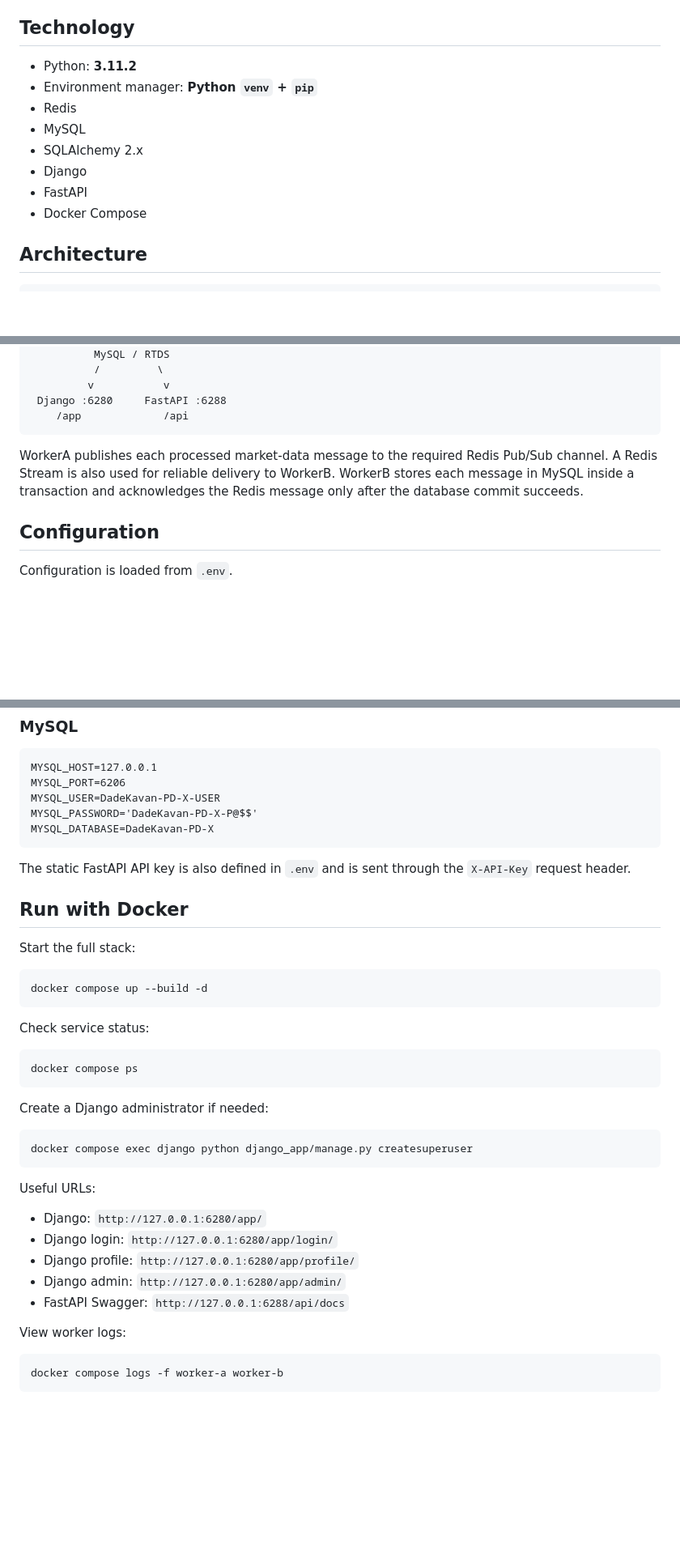
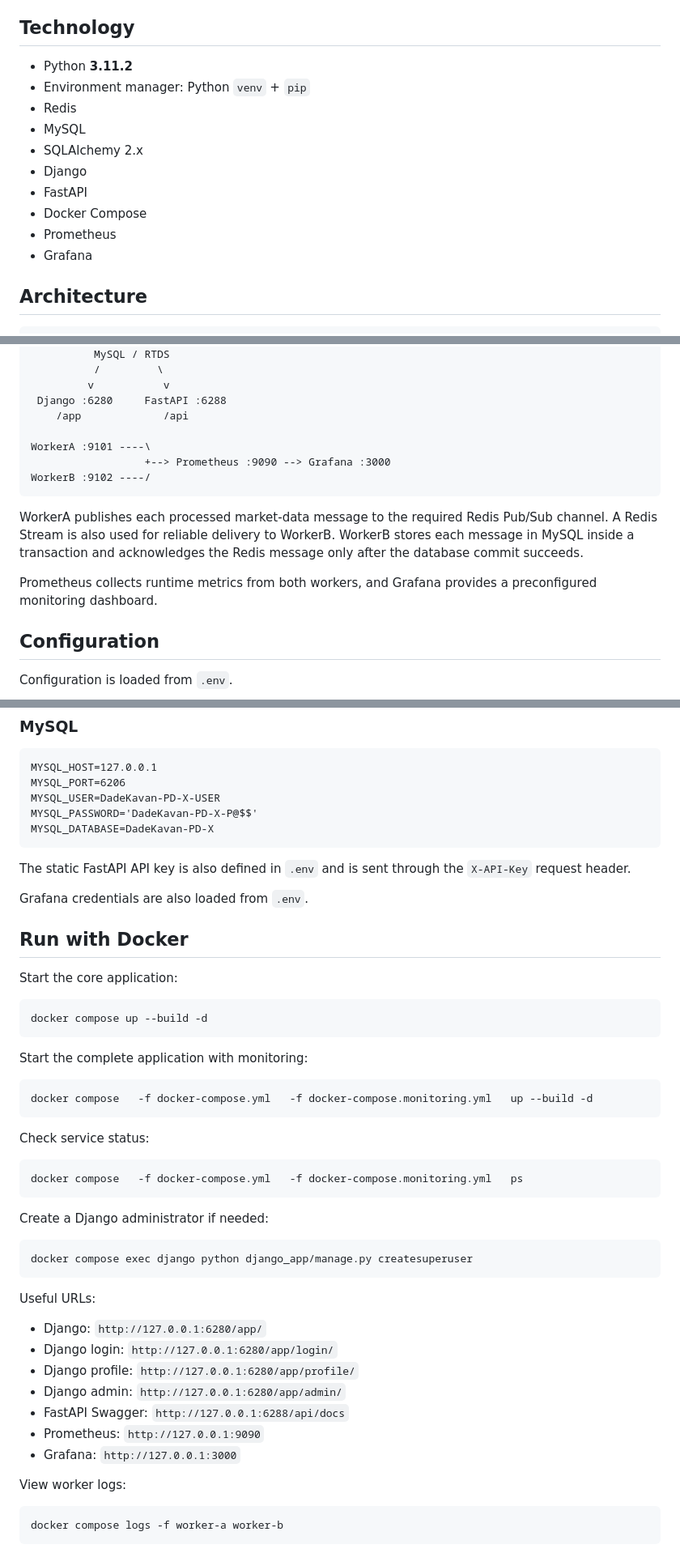
Before and after one commit to DnyaNvB/DadeKavan-PD-X, a Markdown page: README.md, 3 parts joined by grey strips. Shown at 81% size. Rendered like a GitHub page; blank space fills up the shorter version.

````diff
--- a/README.md
+++ b/README.md
@@ -6,14 +6,16 @@ The system retrieves TSETMC order-book data for 10 stocks and ETFs at a target i
 
 ## Technology
 
-- Python: **3.11.2**
-- Environment manager: **Python `venv` + `pip`**
+- Python **3.11.2**
+- Environment manager: Python `venv` + `pip`
 - Redis
 - MySQL
 - SQLAlchemy 2.x
 - Django
 - FastAPI
 - Docker Compose
+- Prometheus
+- Grafana
 
 ## Architecture
 
@@ -36,9 +38,15 @@ WorkerA
          v           v
  Django :6280     FastAPI :6288
     /app             /api
+
+WorkerA :9101 ----\
+                  +--> Prometheus :9090 --> Grafana :3000
+WorkerB :9102 ----/
 ```
 
 WorkerA publishes each processed market-data message to the required Redis Pub/Sub channel. A Redis Stream is also used for reliable delivery to WorkerB. WorkerB stores each message in MySQL inside a transaction and acknowledges the Redis message only after the database commit succeeds.
+
+Prometheus collects runtime metrics from both workers, and Grafana provides a preconfigured monitoring dashboard.
 
 ## Configuration
 
@@ -64,18 +72,26 @@ MYSQL_DATABASE=DadeKavan-PD-X
 
 The static FastAPI API key is also defined in `.env` and is sent through the `X-API-Key` request header.
 
+Grafana credentials are also loaded from `.env`.
+
 ## Run with Docker
 
-Start the full stack:
+Start the core application:
 
 ```bash
 docker compose up --build -d
 ```
 
+Start the complete application with monitoring:
+
+```bash
+docker compose   -f docker-compose.yml   -f docker-compose.monitoring.yml   up --build -d
+```
+
 Check service status:
 
 ```bash
-docker compose ps
+docker compose   -f docker-compose.yml   -f docker-compose.monitoring.yml   ps
 ```
 
 Create a Django administrator if needed:
@@ -91,6 +107,8 @@ Useful URLs:
 - Django profile: `http://127.0.0.1:6280/app/profile/`
 - Django admin: `http://127.0.0.1:6280/app/admin/`
 - FastAPI Swagger: `http://127.0.0.1:6288/api/docs`
+- Prometheus: `http://127.0.0.1:9090`
+- Grafana: `http://127.0.0.1:3000`
 
 View worker logs:
 
````
Also changed, not shown: other parts of README.md (+42 -24 lines).
